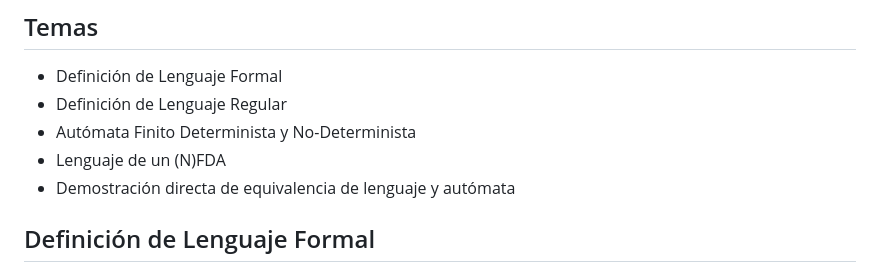
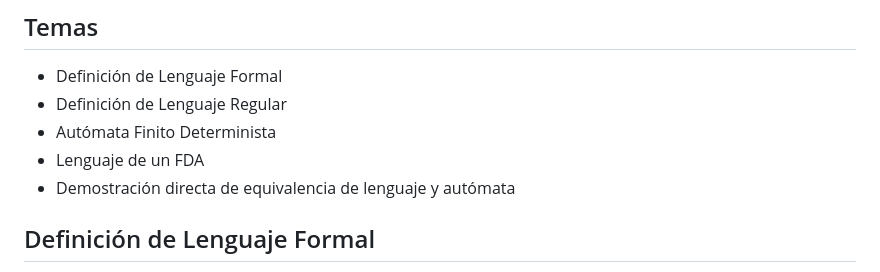
Before and after one commit to matcom/dm, a Markdown page: lectures/s2e02.md, the part around the change. Rendered like a GitHub page.

```diff
--- a/lectures/s2e02.md
+++ b/lectures/s2e02.md
@@ -4,8 +4,8 @@
 
 - Definición de Lenguaje Formal
 - Definición de Lenguaje Regular
-- Autómata Finito Determinista y No-Determinista
-- Lenguaje de un (N)FDA
+- Autómata Finito Determinista
+- Lenguaje de un FDA
 - Demostración directa de equivalencia de lenguaje y autómata
 
 ## Definición de Lenguaje Formal
```
